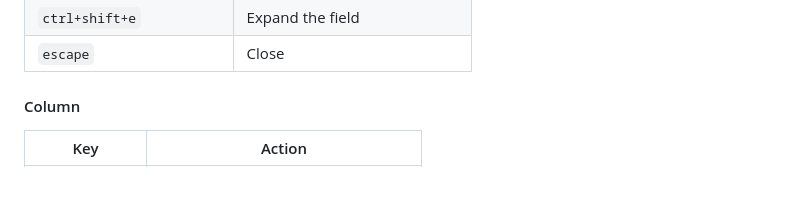
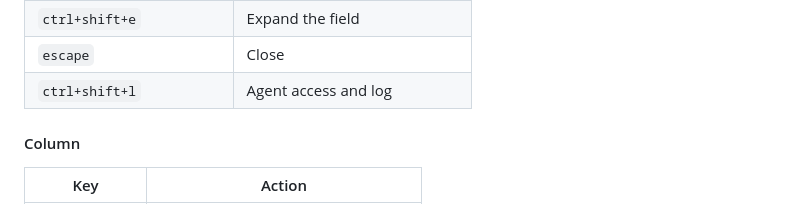
Before and after one commit to Baladoodle/carbon, a Markdown page: docs/GUIDE.md, the part around the change. Drawn GitHub-style; blank space fills up the shorter version.

```diff
--- a/docs/GUIDE.md
+++ b/docs/GUIDE.md
@@ -217,6 +217,7 @@ the view (in Taste, `d` dismisses the pattern), unless focus is in the Bench.
 | `ctrl+shift+z` or `ctrl+y` | Redo |
 | `ctrl+shift+e` | Expand the field |
 | `escape` | Close |
+| `ctrl+shift+l` | Agent access and log |
 
 #### Column
 
```
Also changed, not shown: docs/screens/mcp-agent-panel.png (added), 4 other files.
